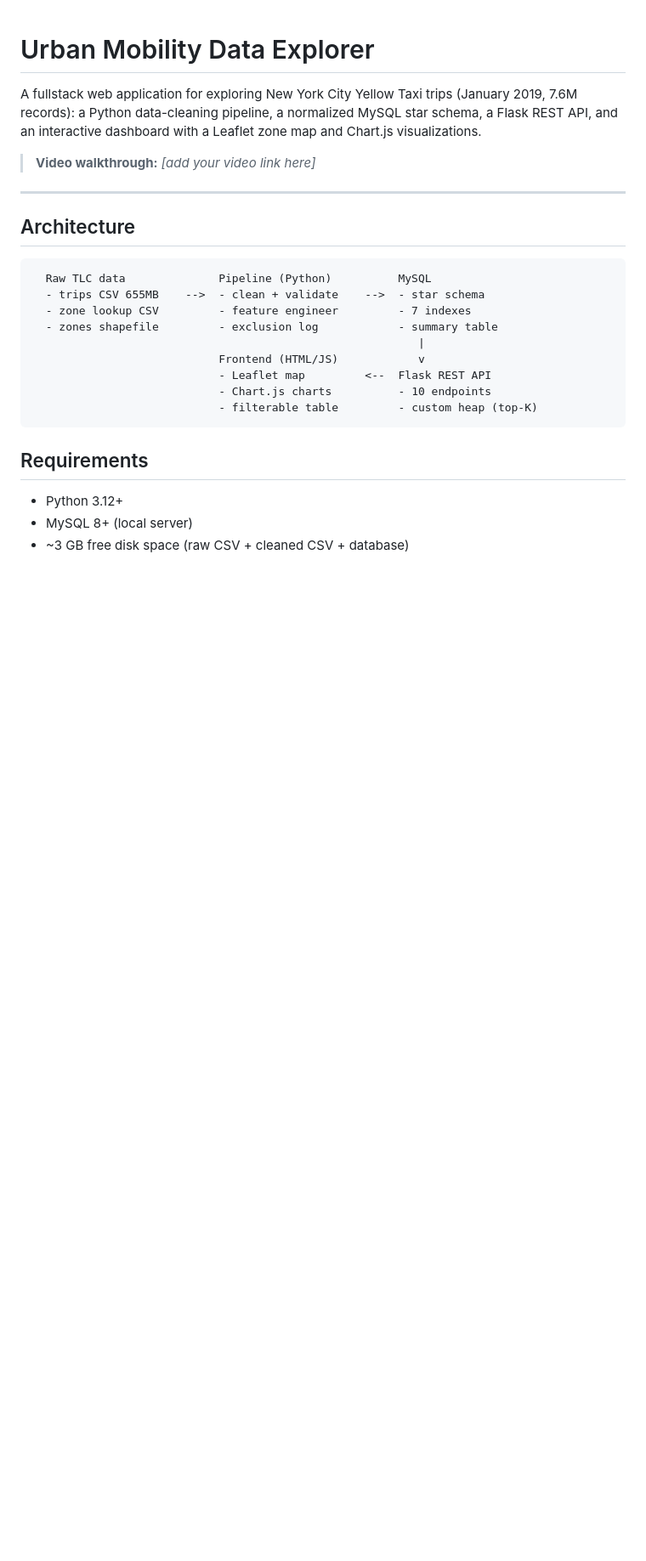
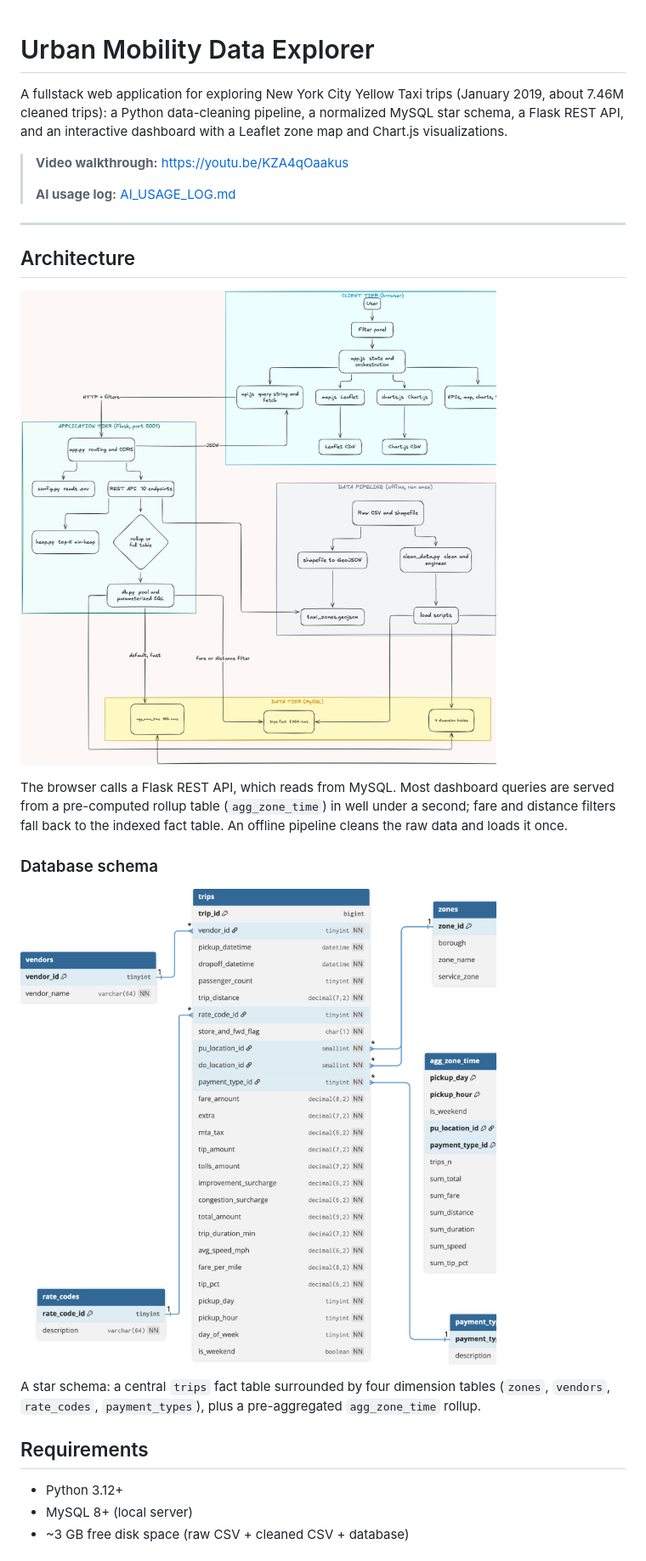
Before and after one commit to Alicia-Keza/urban-mobility-data-explorer, a Markdown page: README.md, the part around the change printed below. Shown: that part at 85% size. Drawn GitHub-style; pictures changed too: docs/architecture.png (added), docs/erd.png (added); blank space fills up the shorter version.

````diff
--- a/README.md
+++ b/README.md
@@ -1,27 +1,32 @@
 # Urban Mobility Data Explorer
 
 A fullstack web application for exploring New York City Yellow Taxi trips
-(January 2019, 7.6M records): a Python data-cleaning pipeline, a normalized
+(January 2019, about 7.46M cleaned trips): a Python data-cleaning pipeline, a normalized
 MySQL star schema, a Flask REST API, and an interactive dashboard with a
 Leaflet zone map and Chart.js visualizations.
 
-> **Video walkthrough:** _[add your video link here]_
+> **Video walkthrough:** https://youtu.be/KZA4qOaakus
+>
+> **AI usage log:** [AI_USAGE_LOG.md](AI_USAGE_LOG.md)
 
 ---
 
 ## Architecture
 
-```
-  Raw TLC data              Pipeline (Python)          MySQL
-  - trips CSV 655MB    -->  - clean + validate    -->  - star schema
-  - zone lookup CSV         - feature engineer         - 7 indexes
-  - zones shapefile         - exclusion log            - summary table
-                                                          |
-                            Frontend (HTML/JS)            v
-                            - Leaflet map         <--  Flask REST API
-                            - Chart.js charts          - 10 endpoints
-                            - filterable table         - custom heap (top-K)
-```
+![System architecture](docs/architecture.png)
+
+The browser calls a Flask REST API, which reads from MySQL. Most dashboard
+queries are served from a pre-computed rollup table (`agg_zone_time`) in well
+under a second; fare and distance filters fall back to the indexed fact table.
+An offline pipeline cleans the raw data and loads it once.
+
+### Database schema
+
+![Entity relationship diagram](docs/erd.png)
+
+A star schema: a central `trips` fact table surrounded by four dimension tables
+(`zones`, `vendors`, `rate_codes`, `payment_types`), plus a pre-aggregated
+`agg_zone_time` rollup.
 
 ## Requirements
 
````
Also changed, not shown: other parts of README.md (+64 -2 lines), AI_USAGE_LOG.md (added, +17 -0 lines), 3 other files.
